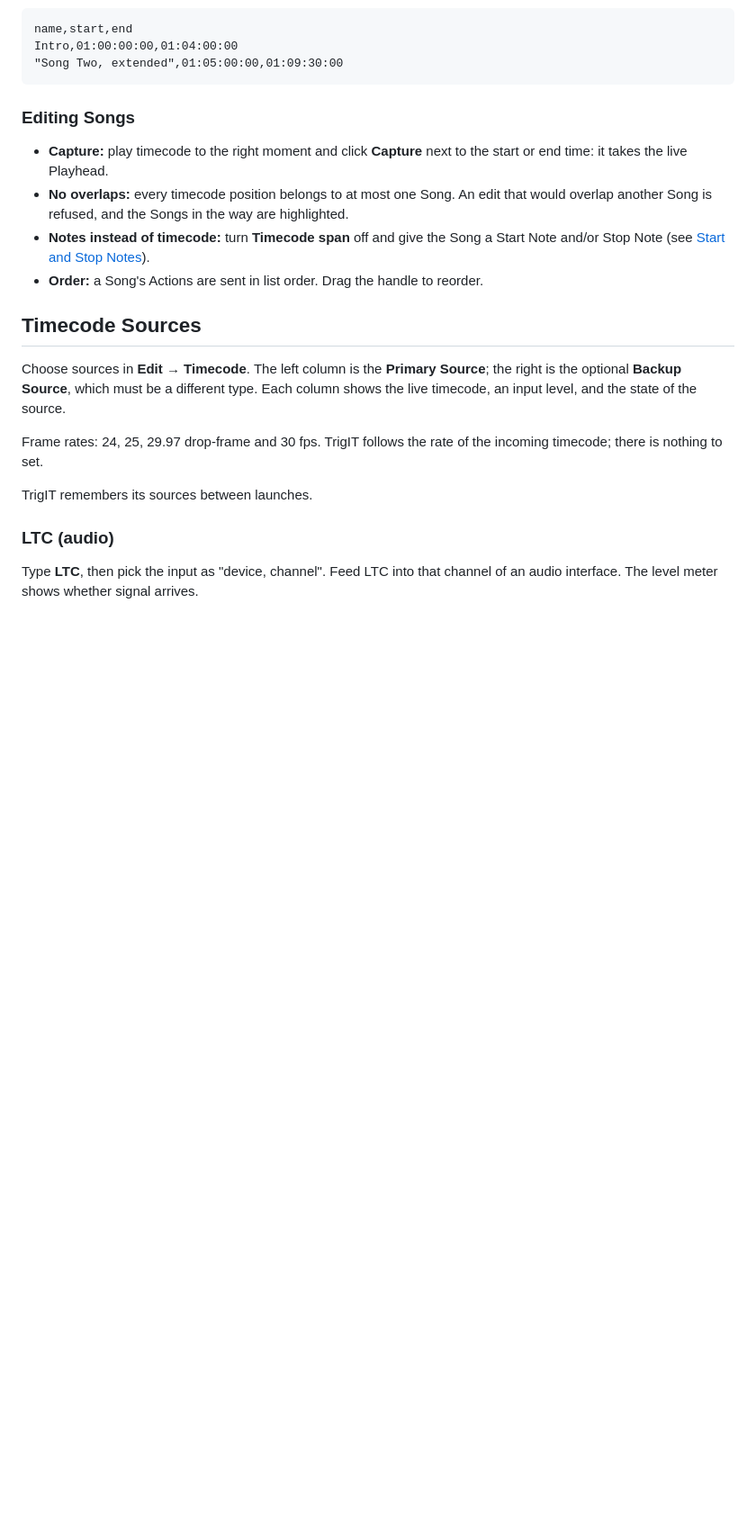
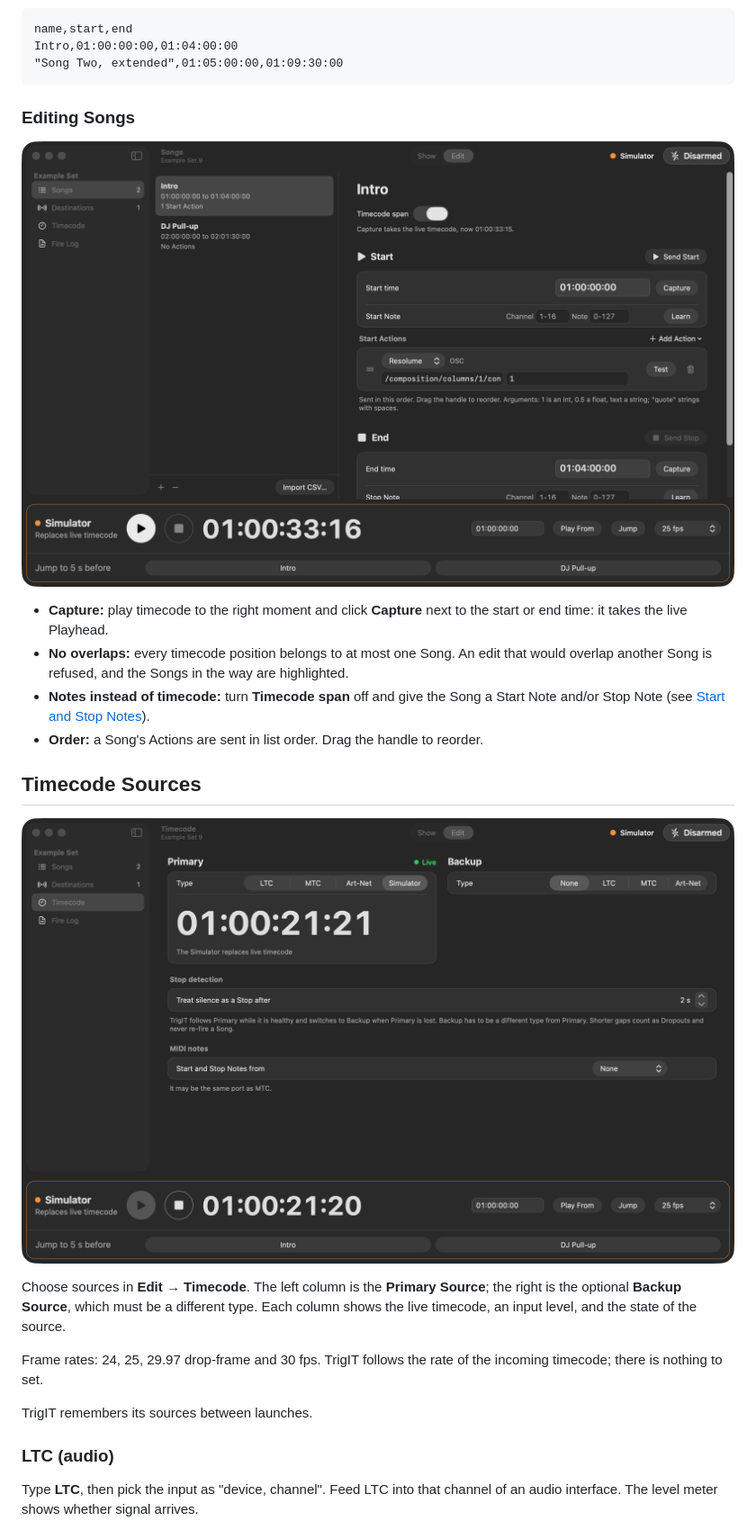
Before and after one commit to jrikner/TrigIT, a Markdown page: README.md, the part around one of its changes. Shown at 90% size. GitHub-like rendering; pictures changed too: docs/images/songs.png (added), docs/images/timecode.png (added); blank space fills up the shorter version.

```diff
--- a/README.md
+++ b/README.md
@@ -128,12 +130,16 @@ Intro,01:00:00:00,01:04:00:00
 
 ### Editing Songs
 
+![Editing a Song: its start and end, Start and Stop Notes, and Actions](docs/images/songs.png)
+
 - **Capture:** play timecode to the right moment and click **Capture** next to the start or end time: it takes the live Playhead.
 - **No overlaps:** every timecode position belongs to at most one Song. An edit that would overlap another Song is refused, and the Songs in the way are highlighted.
 - **Notes instead of timecode:** turn **Timecode span** off and give the Song a Start Note and/or Stop Note (see [Start and Stop Notes](#start-and-stop-notes)).
 - **Order:** a Song's Actions are sent in list order. Drag the handle to reorder.
 
 ## Timecode Sources
+
+![The Timecode screen: Primary and Backup sources, and Stop detection](docs/images/timecode.png)
 
 Choose sources in **Edit → Timecode**. The left column is the **Primary Source**; the right is the optional **Backup Source**, which must be a different type. Each column shows the live timecode, an input level, and the state of the source.
 
```
Also changed, not shown: other parts of README.md (+6 -0 lines), docs/images/destinations.png (added), docs/images/fire-log.png (added), docs/images/show-mode.png (added).
